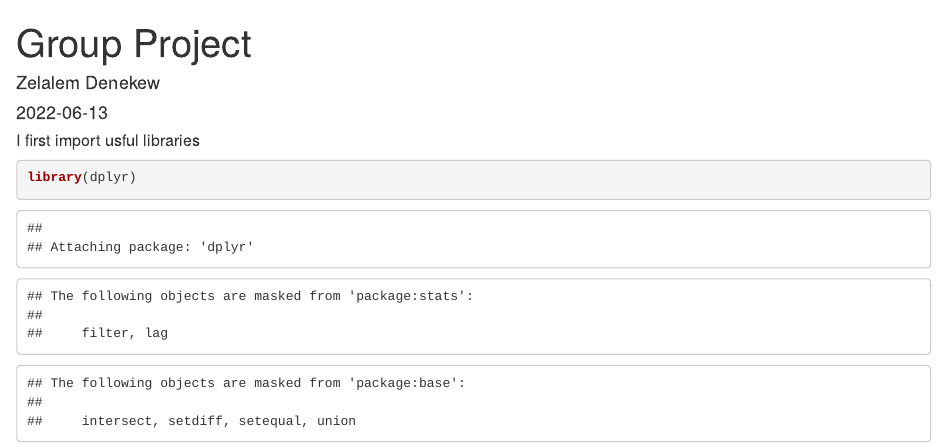
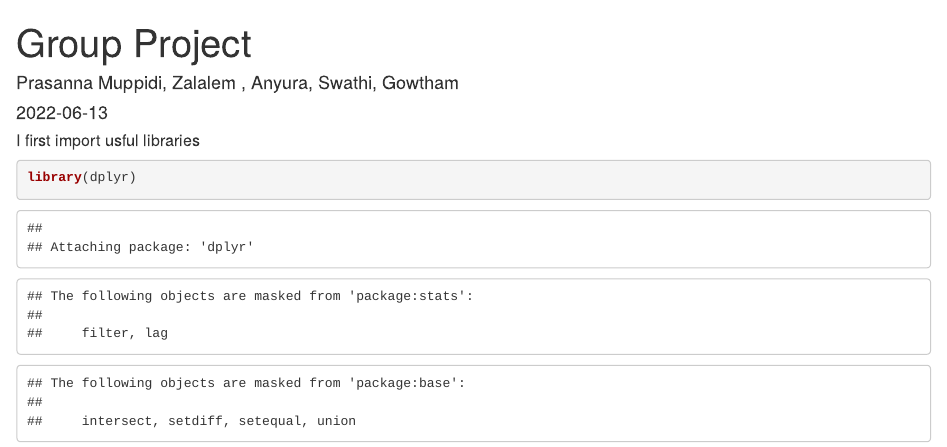
Before and after one commit to pessy123/Predicting-Diabetes-in-Pregnant-Women, an R Markdown document (PredictingDiabetes.rmd): the page in a window 1100 px wide, from its top. Rendered offline with R 4.5, knitr and Pandoc, with nearby package versions; drawn as R Markdown's standard HTML page in place of the format the file asks for; some code elsewhere in the file could not run offline.

Commit message:
Update PredictingDiabetes.rmd

```diff
--- a/PredictingDiabetes.rmd
+++ b/PredictingDiabetes.rmd
@@ -1,6 +1,6 @@
 ---
 title: "Group Project"
-author: "Zelalem Denekew"
+author: "Prasanna Muppidi, Zalalem , Anyura, Swathi, Gowtham"
 date: '2022-06-13'
 output: word_document
 ---
```
